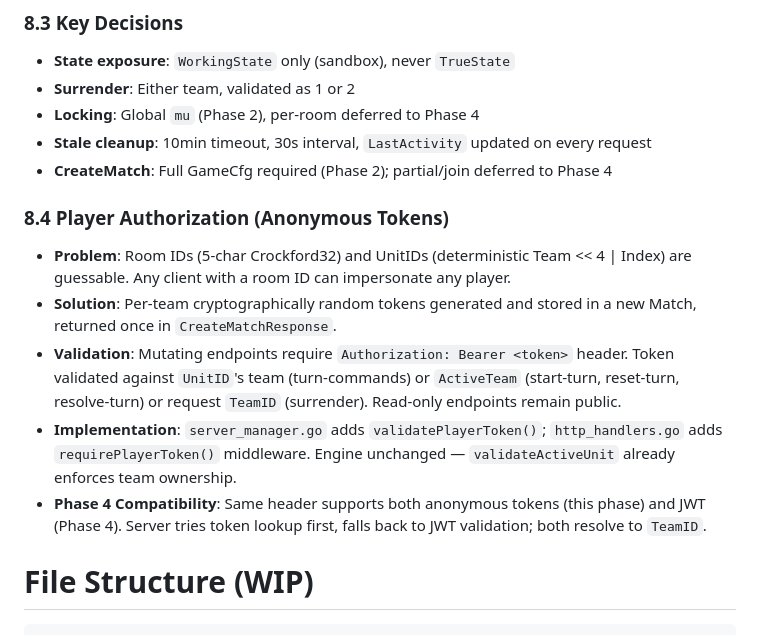
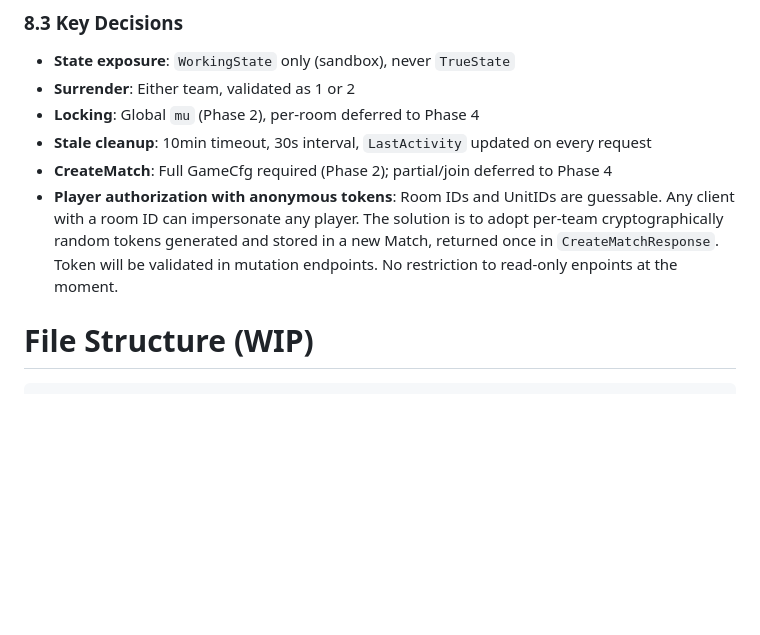
Before and after one commit to oscarhkli/bomb-srpg, a Markdown page: docs/design.md, the part around the change. Drawn GitHub-style; blank space fills up the shorter version.

Commit message:
doc: update design.md and roadmap.md

```diff
--- a/docs/design.md
+++ b/docs/design.md
@@ -125,14 +125,7 @@ Surrender: `POST /surrender` (either team, any time).
 - **Locking**: Global `mu` (Phase 2), per-room deferred to Phase 4
 - **Stale cleanup**: 10min timeout, 30s interval, `LastActivity` updated on every request
 - **CreateMatch**: Full GameCfg required (Phase 2); partial/join deferred to Phase 4
-
-### 8.4 Player Authorization (Anonymous Tokens)
-
-- **Problem**: Room IDs (5-char Crockford32) and UnitIDs (deterministic Team << 4 \| Index) are guessable. Any client with a room ID can impersonate any player.
-- **Solution**: Per-team cryptographically random tokens generated and stored in a new Match, returned once in `CreateMatchResponse`.
-- **Validation**: Mutating endpoints require `Authorization: Bearer <token>` header. Token validated against `UnitID`'s team (turn-commands) or `ActiveTeam` (start-turn, reset-turn, resolve-turn) or request `TeamID` (surrender). Read-only endpoints remain public.
-- **Implementation**: `server_manager.go` adds `validatePlayerToken()`; `http_handlers.go` adds `requirePlayerToken()` middleware. Engine unchanged — `validateActiveUnit` already enforces team ownership.
-- **Phase 4 Compatibility**: Same header supports both anonymous tokens (this phase) and JWT (Phase 4). Server tries token lookup first, falls back to JWT validation; both resolve to `TeamID`.
+- **Player authorization with anonymous tokens**: Room IDs and UnitIDs are guessable. Any client with a room ID can impersonate any player. The solution is to adopt per-team cryptographically random tokens generated and stored in a new Match, returned once in `CreateMatchResponse`. Token will be validated in mutation endpoints. No restriction to read-only enpoints at the moment.
 
 # File Structure (WIP)
 
```
Also changed, not shown: docs/roadmap.md (+3 -3 lines).
